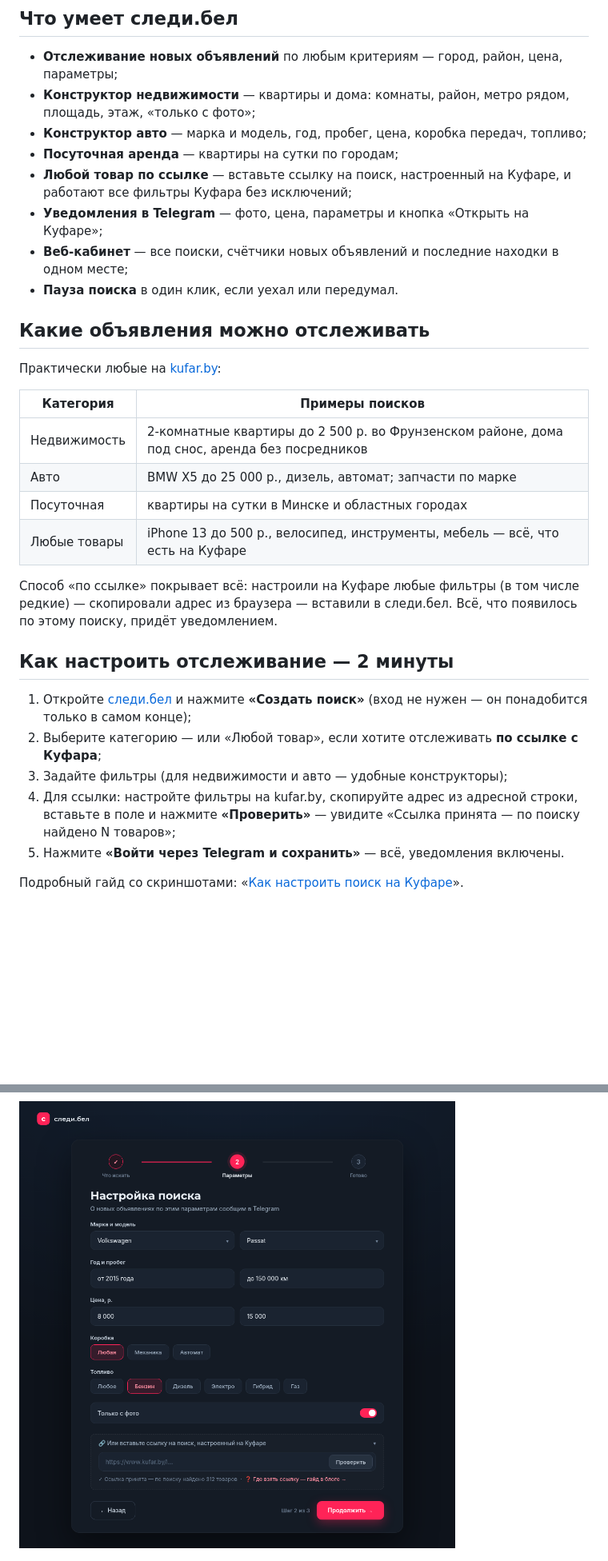
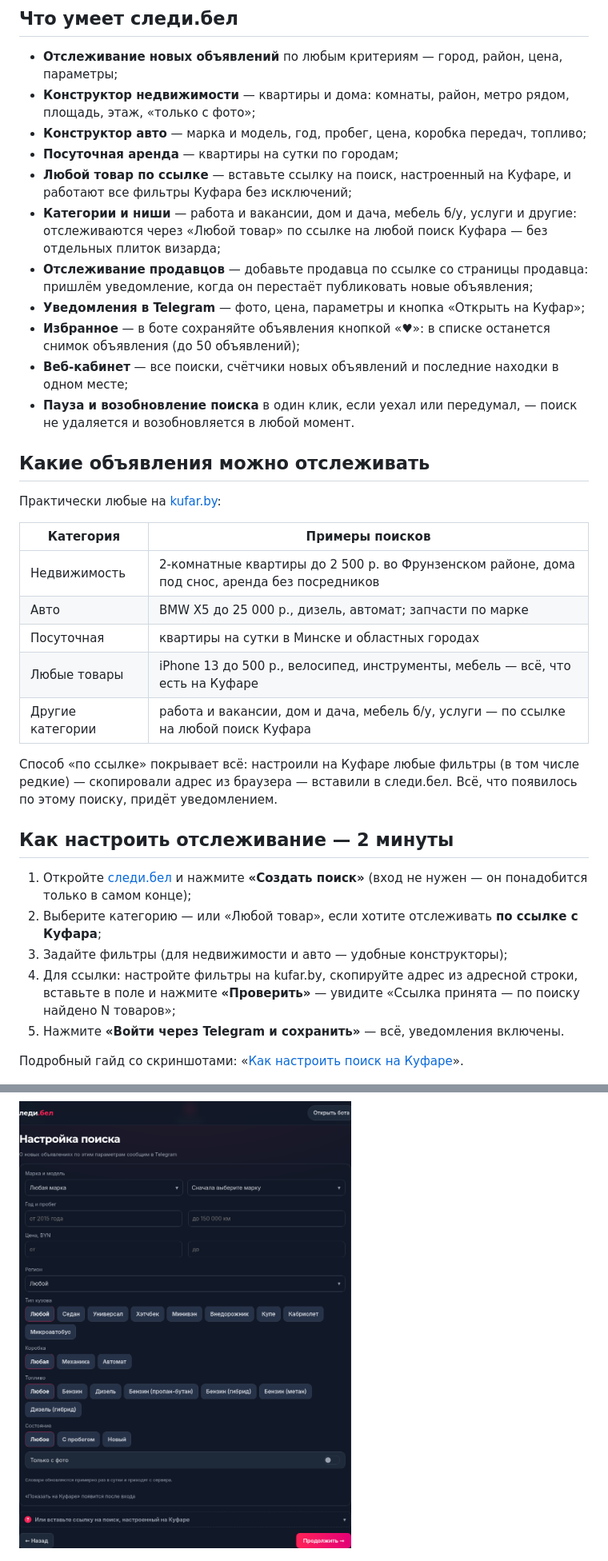
Before and after one commit to pavel0001/Slediby, a Markdown page: README.md, 2 parts joined by grey strips. Shown at 80% size. GitHub-like rendering; pictures changed too: assets/06-wizard-auto.png; blank space fills up the shorter version.

```diff
--- a/README.md
+++ b/README.md
@@ -20,9 +20,12 @@
 - **Конструктор авто** — марка и модель, год, пробег, цена, коробка передач, топливо;
 - **Посуточная аренда** — квартиры на сутки по городам;
 - **Любой товар по ссылке** — вставьте ссылку на поиск, настроенный на Куфаре, и работают все фильтры Куфара без исключений;
-- **Уведомления в Telegram** — фото, цена, параметры и кнопка «Открыть на Куфаре»;
+- **Категории и ниши** — работа и вакансии, дом и дача, мебель б/у, услуги и другие: отслеживаются через «Любой товар» по ссылке на любой поиск Куфара — без отдельных плиток визарда;
+- **Отслеживание продавцов** — добавьте продавца по ссылке со страницы продавца: пришлём уведомление, когда он перестаёт публиковать новые объявления;
+- **Уведомления в Telegram** — фото, цена, параметры и кнопка «Открыть на Куфар»;
+- **Избранное** — в боте сохраняйте объявления кнопкой «♥»: в списке останется снимок объявления (до 50 объявлений);
 - **Веб-кабинет** — все поиски, счётчики новых объявлений и последние находки в одном месте;
-- **Пауза поиска** в один клик, если уехал или передумал.
+- **Пауза и возобновление поиска** в один клик, если уехал или передумал, — поиск не удаляется и возобновляется в любой момент.
 
 ## Какие объявления можно отслеживать
 
@@ -34,6 +37,7 @@
 | Авто | BMW X5 до 25 000 р., дизель, автомат; запчасти по марке |
 | Посуточная | квартиры на сутки в Минске и областных городах |
 | Любые товары | iPhone 13 до 500 р., велосипед, инструменты, мебель — всё, что есть на Куфаре |
+| Другие категории | работа и вакансии, дом и дача, мебель б/у, услуги — по ссылке на любой поиск Куфара |
 
 Способ «по ссылке» покрывает всё: настроили на Куфаре любые фильтры (в том числе редкие) — скопировали адрес из браузера — вставили в следи.бел. Всё, что появилось по этому поиску, придёт уведомлением.
 
```
Also changed, not shown: other parts of README.md (+7 -7 lines), assets/03-wizard-step1.png, assets/04-wizard-link.png, assets/05-wizard-realty.png.
